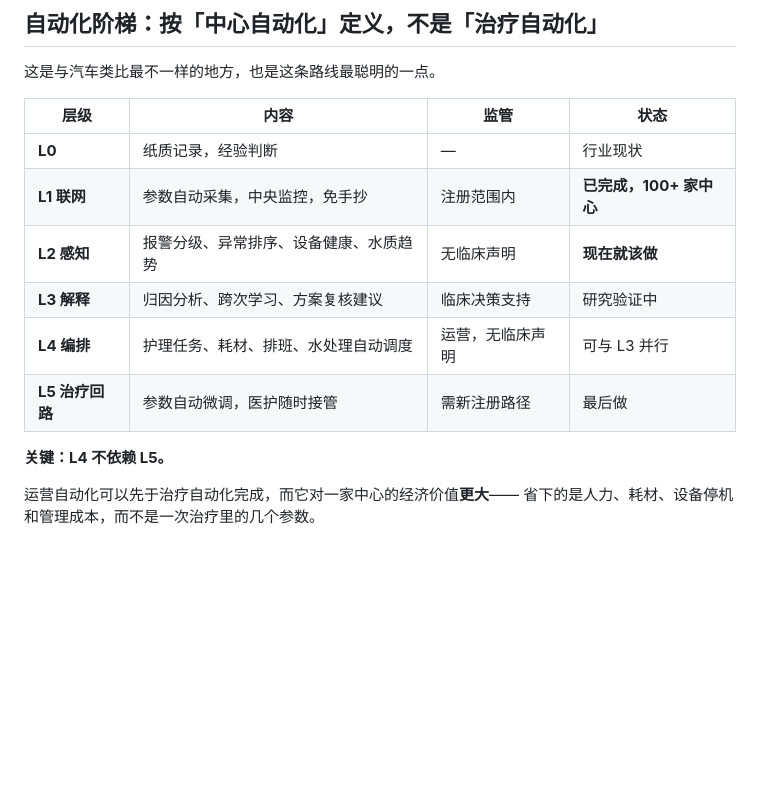
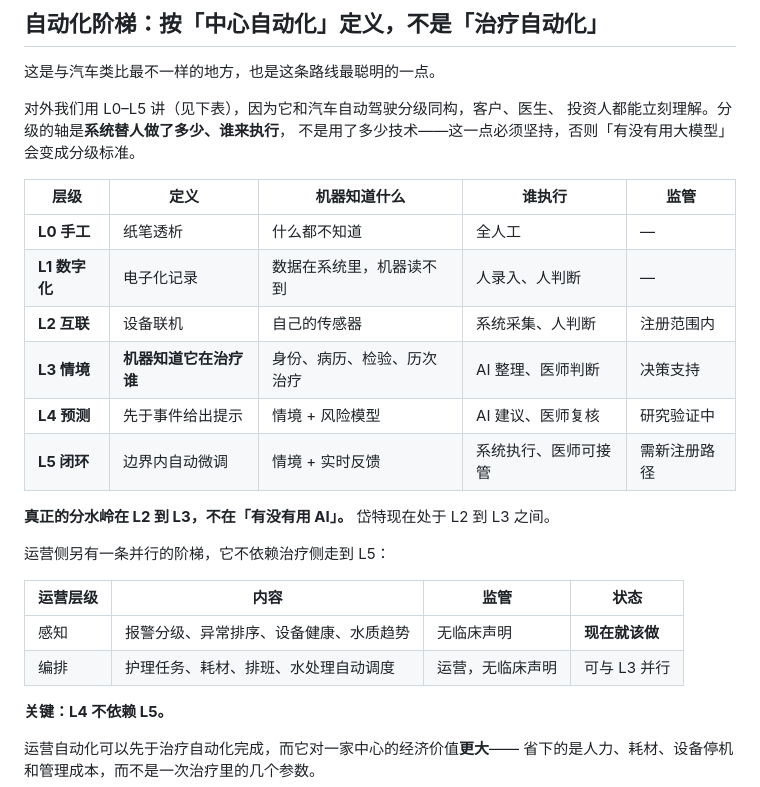
Before and after one commit to raysyhuang/SuntopAI, a Markdown page: TECH-ROADMAP.md, the part around one of its changes. GitHub-like rendering; blank space fills up the shorter version.

```diff
--- a/TECH-ROADMAP.md
+++ b/TECH-ROADMAP.md
@@ -144,14 +202,27 @@
 
 这是与汽车类比最不一样的地方，也是这条路线最聪明的一点。
 
-| 层级 | 内容 | 监管 | 状态 |
+对外我们用 L0–L5 讲（见下表），因为它和汽车自动驾驶分级同构，客户、医生、
+投资人都能立刻理解。分级的轴是**系统替人做了多少、谁来执行**，
+不是用了多少技术——这一点必须坚持，否则「有没有用大模型」会变成分级标准。
+
+| 层级 | 定义 | 机器知道什么 | 谁执行 | 监管 |
+|---|---|---|---|---|
+| **L0 手工** | 纸笔透析 | 什么都不知道 | 全人工 | — |
+| **L1 数字化** | 电子化记录 | 数据在系统里，机器读不到 | 人录入、人判断 | — |
+| **L2 互联** | 设备联机 | 自己的传感器 | 系统采集、人判断 | 注册范围内 |
+| **L3 情境** | **机器知道它在治疗谁** | 身份、病历、检验、历次治疗 | AI 整理、医师判断 | 决策支持 |
+| **L4 预测** | 先于事件给出提示 | 情境 + 风险模型 | AI 建议、医师复核 | 研究验证中 |
+| **L5 闭环** | 边界内自动微调 | 情境 + 实时反馈 | 系统执行、医师可接管 | 需新注册路径 |
+
+**真正的分水岭在 L2 到 L3，不在「有没有用 AI」。** 岱特现在处于 L2 到 L3 之间。
+
+运营侧另有一条并行的阶梯，它不依赖治疗侧走到 L5：
+
+| 运营层级 | 内容 | 监管 | 状态 |
 |---|---|---|---|
-| **L0** | 纸质记录，经验判断 | — | 行业现状 |
-| **L1 联网** | 参数自动采集，中央监控，免手抄 | 注册范围内 | **已完成，100+ 家中心** |
-| **L2 感知** | 报警分级、异常排序、设备健康、水质趋势 | 无临床声明 | **现在就该做** |
-| **L3 解释** | 归因分析、跨次学习、方案复核建议 | 临床决策支持 | 研究验证中 |
-| **L4 编排** | 护理任务、耗材、排班、水处理自动调度 | 运营，无临床声明 | 可与 L3 并行 |
-| **L5 治疗回路** | 参数自动微调，医护随时接管 | 需新注册路径 | 最后做 |
+| 感知 | 报警分级、异常排序、设备健康、水质趋势 | 无临床声明 | **现在就该做** |
+| 编排 | 护理任务、耗材、排班、水处理自动调度 | 运营，无临床声明 | 可与 L3 并行 |
 
 **关键：L4 不依赖 L5。**
 
```
Also changed, not shown: other parts of TECH-ROADMAP.md (+58 -0 lines).
